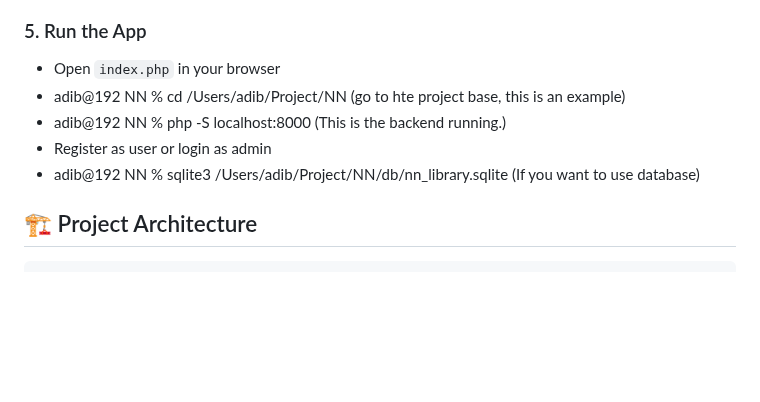
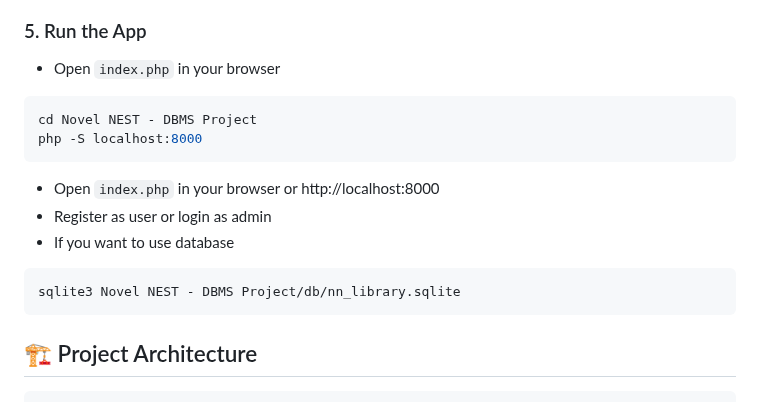
Before and after one commit to Jubair-Adib/Novel-NEST-DBMS-Project, a Markdown page: README.md, the part around the change. GitHub-like rendering; blank space fills up the shorter version.

````diff
--- a/README.md
+++ b/README.md
@@ -116,10 +116,16 @@ cd Novel NEST - DBMS Project
 
 ### 5. Run the App
 - Open `index.php` in your browser
-- adib@192 NN % cd /Users/adib/Project/NN (go to hte project base, this is an example)
-- adib@192 NN % php -S localhost:8000 (This is the backend running.)
+```bash
+cd Novel NEST - DBMS Project
+php -S localhost:8000
+```
+- Open `index.php` in your browser or http://localhost:8000
 - Register as user or login as admin
-- adib@192 NN % sqlite3 /Users/adib/Project/NN/db/nn_library.sqlite (If you want to use database)
+- If you want to use database
+```bash
+sqlite3 Novel NEST - DBMS Project/db/nn_library.sqlite
+```
 
 ## 🏗️ Project Architecture
 
````
